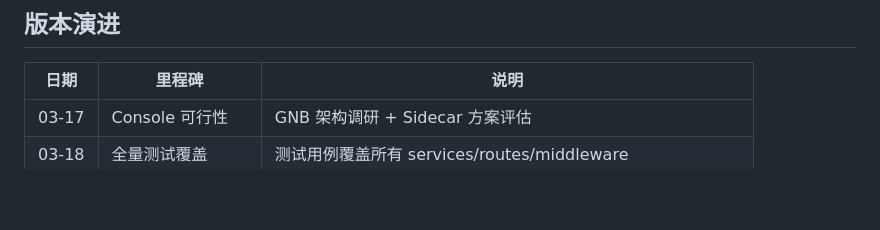
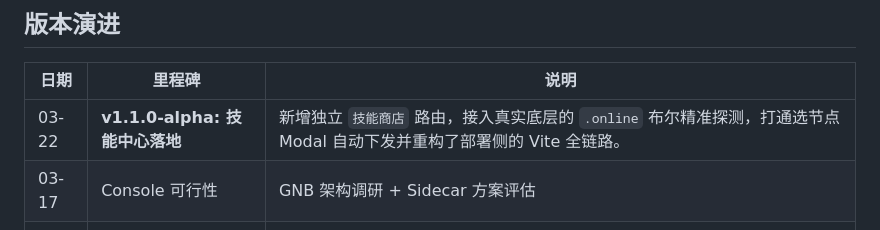
Before and after one commit to dayuer/opengnb-gui, a Markdown page: README.md, the part around the change. Drawn GitHub-style; blank space fills up the shorter version.

Commit message:
docs: sync sprint changelog and append version evolution

```diff
--- a/README.md
+++ b/README.md
@@ -302,6 +302,7 @@ DEPLOY_SERVER=<IP>  DEPLOY_DOMAIN=<域名>  bash scripts/deploy.sh
 
 | 日期 | 里程碑 | 说明 |
 |------|--------|------|
+| 03-22 | **v1.1.0-alpha: 技能中心落地** | 新增独立 `技能商店` 路由，接入真实底层的 `.online` 布尔精准探测，打通选节点 Modal 自动下发并重构了部署侧的 Vite 全链路。 |
 | 03-17 | Console 可行性 | GNB 架构调研 + Sidecar 方案评估 |
 | 03-18 | 全量测试覆盖 | 测试用例覆盖所有 services/routes/middleware |
 | 03-19 | 节点编辑 + 分组 | 在线编辑 + address.conf 联动 + CIDR 过滤 |
```
